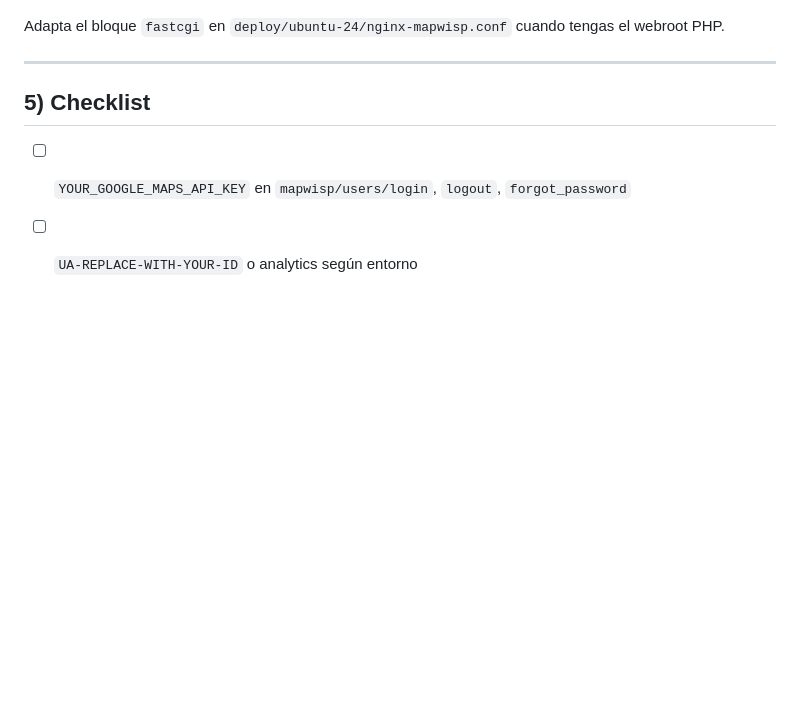
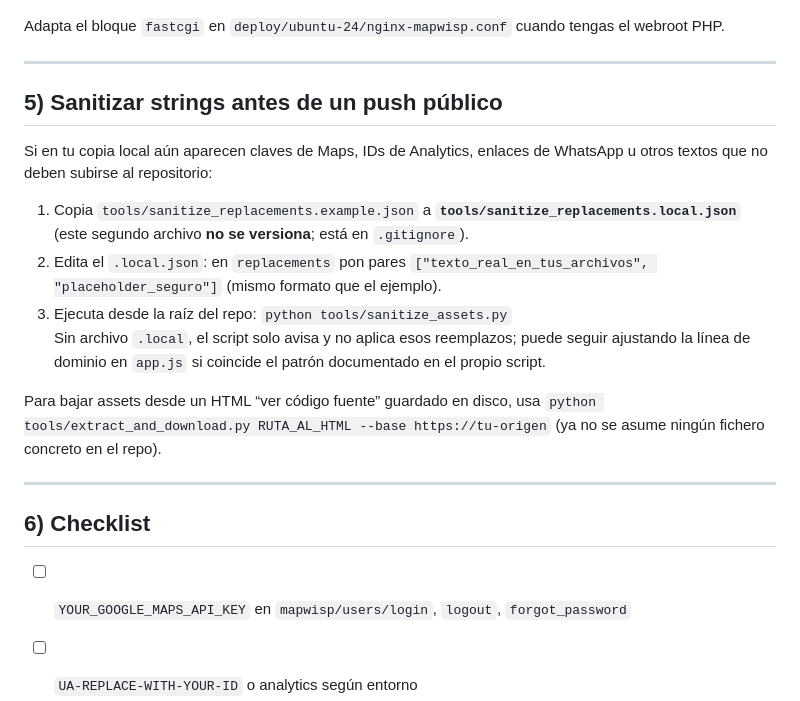
Before and after one commit to token64/wisp, a Markdown page: DEPLOY.es.md, the part around the change. Rendered like a GitHub page; blank space fills up the shorter version.

Commit message:
docs: documentar sanitizado y extract_and_download en DEPLOY.es.md
Made-with: Cursor

```diff
--- a/DEPLOY.es.md
+++ b/DEPLOY.es.md
@@ -119,7 +119,20 @@ Adapta el bloque `fastcgi` en `deploy/ubuntu-24/nginx-mapwisp.conf` cuando tenga
 
 ---
 
-## 5) Checklist
+## 5) Sanitizar strings antes de un push público
+
+Si en tu copia local aún aparecen claves de Maps, IDs de Analytics, enlaces de WhatsApp u otros textos que no deben subirse al repositorio:
+
+1. Copia `tools/sanitize_replacements.example.json` a **`tools/sanitize_replacements.local.json`** (este segundo archivo **no se versiona**; está en `.gitignore`).
+2. Edita el `.local.json`: en `replacements` pon pares `["texto_real_en_tus_archivos", "placeholder_seguro"]` (mismo formato que el ejemplo).
+3. Ejecuta desde la raíz del repo: `python tools/sanitize_assets.py`
+   Sin archivo `.local`, el script solo avisa y no aplica esos reemplazos; puede seguir ajustando la línea de dominio en `app.js` si coincide el patrón documentado en el propio script.
+
+Para bajar assets desde un HTML “ver código fuente” guardado en disco, usa `python tools/extract_and_download.py RUTA_AL_HTML --base https://tu-origen` (ya no se asume ningún fichero concreto en el repo).
+
+---
+
+## 6) Checklist
 
 - [ ] `YOUR_GOOGLE_MAPS_API_KEY` en `mapwisp/users/login`, `logout`, `forgot_password`
 - [ ] `UA-REPLACE-WITH-YOUR-ID` o analytics según entorno
```
